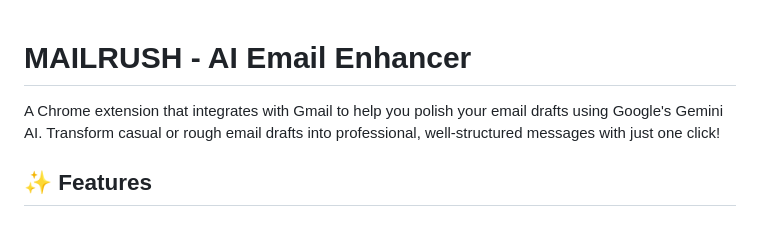
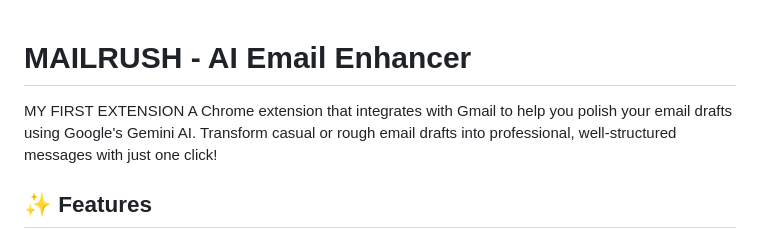
Before and after one commit to chugwanisahil-eng/MAILRUSH-EXTENSION, a Markdown page: README.md, the part around the change. Rendered like a GitHub page.

```diff
--- a/README.md
+++ b/README.md
@@ -1,5 +1,5 @@
 # MAILRUSH - AI Email Enhancer
-
+MY FIRST EXTENSION
 A Chrome extension that integrates with Gmail to help you polish your email drafts using Google's Gemini AI. Transform casual or rough email drafts into professional, well-structured messages with just one click!
 
 ## ✨ Features
```
